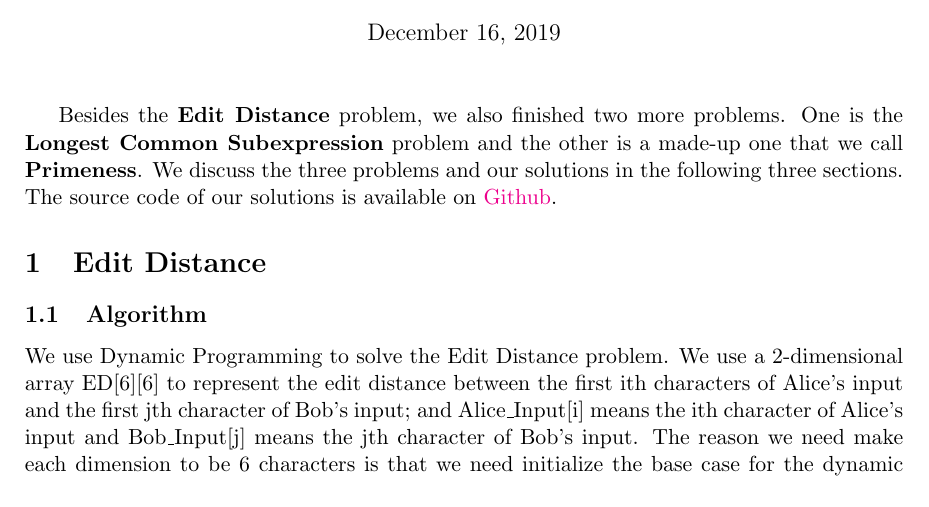
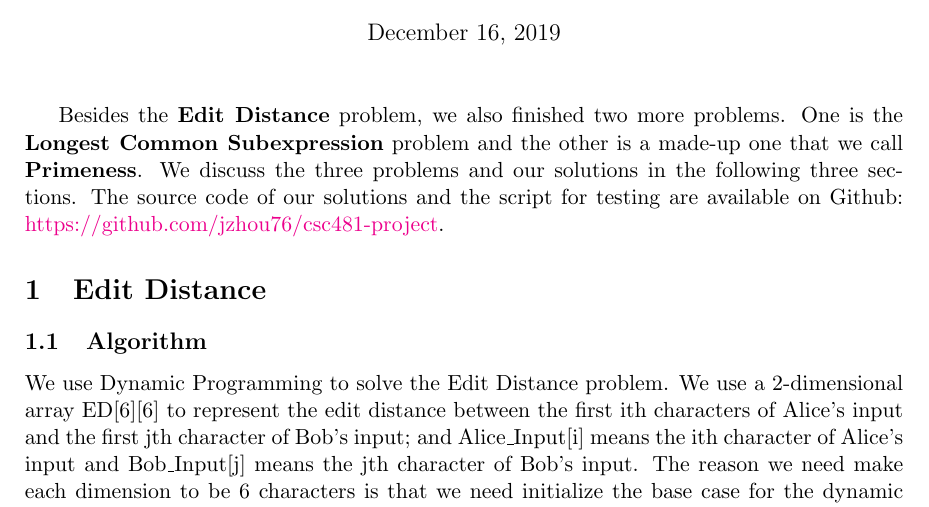
Before and after one commit to jzhou76/csc481-project, a LaTeX document (report/report.tex, which reads report/intro.tex): part of page 1 of 2, cut so that both start at the same text. Compiled offline with pdfLaTeX.

Commit message:
Updated the Intro.
- Replaced the implicit hyperlink with an explicit one.
- Mentioned that we have a testing script.

```diff
--- a/report/intro.tex
+++ b/report/intro.tex
@@ -2,5 +2,6 @@ Besides the {\bf Edit Distance} problem, we also finished two more problems.
 One is the {\bf Longest Common Subexpression} problem and the other is
 a made-up one that we call {\bf Primeness}. We discuss the three problems
 and our solutions in the following three sections.
-The source code of our solutions is available on
-\href{https://github.com/jzhou76/csc481-project}{Github}.
+The source code of our solutions and the script for testing are available on
+Github:
+\href{https://github.com/jzhou76/csc481-project}{https://github.com/jzhou76/csc481-project}.
```
